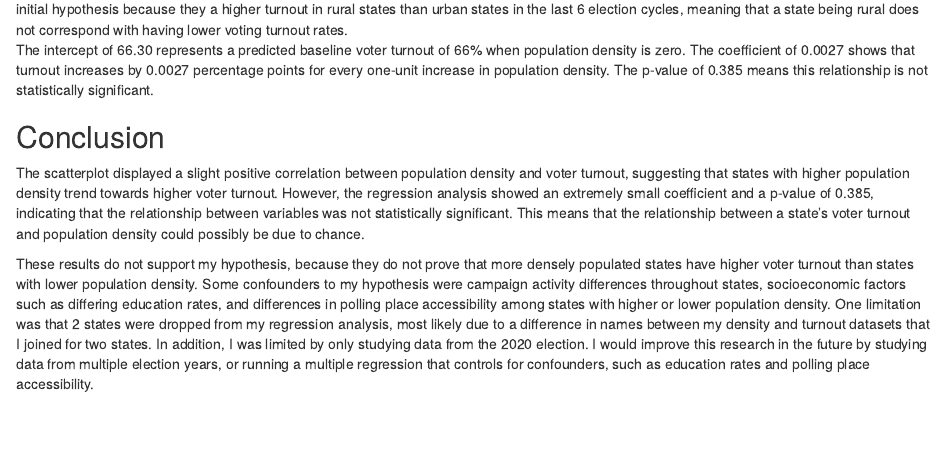
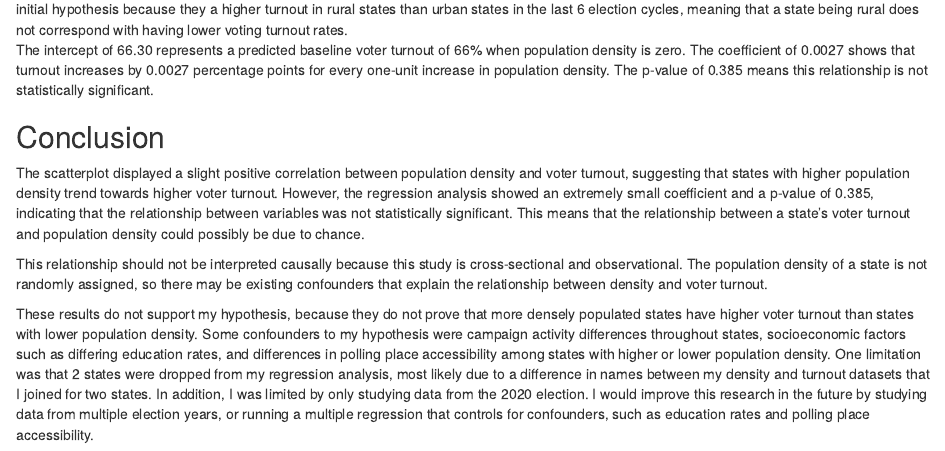
Before and after one commit to toni-zam/final-project-ps270, an R Markdown document (index.Rmd): the page in a window 1100 px wide, from 1980 px down. Rendered offline with R 4.5, knitr and Pandoc, with nearby package versions; drawn as R Markdown's standard HTML page in place of the format the file asks for; some code elsewhere in the file could not run offline.

Commit message:
Added causality

````diff
--- a/index.Rmd
+++ b/index.Rmd
@@ -200,6 +200,8 @@ The intercept of 66.30 represents a predicted baseline voter turnout of 66% when
 ## Conclusion
 The scatterplot displayed a slight positive correlation between population density and voter turnout, suggesting that states with higher population density trend towards higher voter turnout. However, the regression analysis showed an extremely small coefficient and a p-value of 0.385, indicating that the relationship between variables was not statistically significant. This means that the relationship between a state's voter turnout and population density could possibly be due to chance.
 
+This relationship should not be interpreted causally because this study is cross-sectional and observational. The population density of a state is not randomly assigned, so there may be existing confounders that explain the relationship between density and voter turnout.
+
 These results do not support my hypothesis, because they do not prove that more densely populated states have higher voter turnout than states with lower population density. Some confounders to my hypothesis were campaign activity differences throughout states, socioeconomic factors such as differing education rates, and differences in polling place accessibility among states with higher or lower population density. One limitation was that 2 states were dropped from my regression analysis, most likely due to a difference in names between my density and turnout datasets that I joined for two states. In addition, I was limited by only studying data from the 2020 election. I would improve this research in the future by studying data from multiple election years, or running a multiple regression that controls for confounders, such as education rates and polling place accessibility.
 
 ```{r print-code, ref.label=knitr::all_labels(), echo = TRUE, eval=FALSE}
````
Also changed, not shown: index.html.
